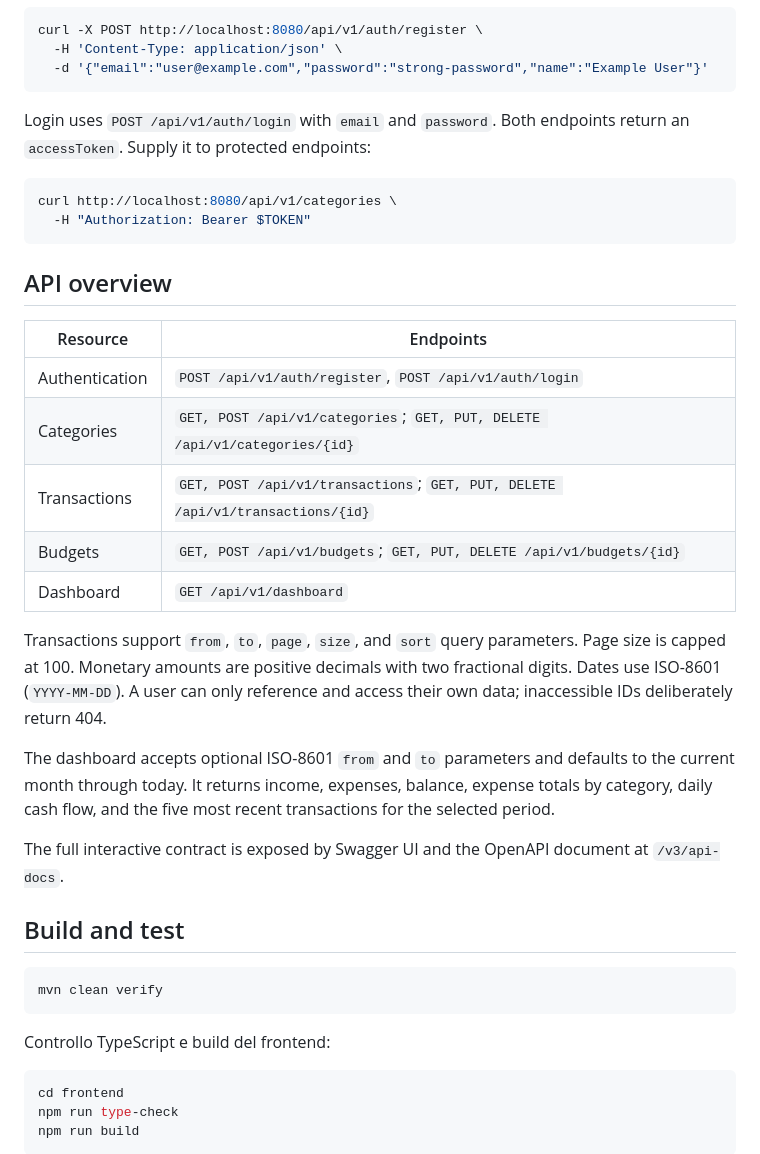
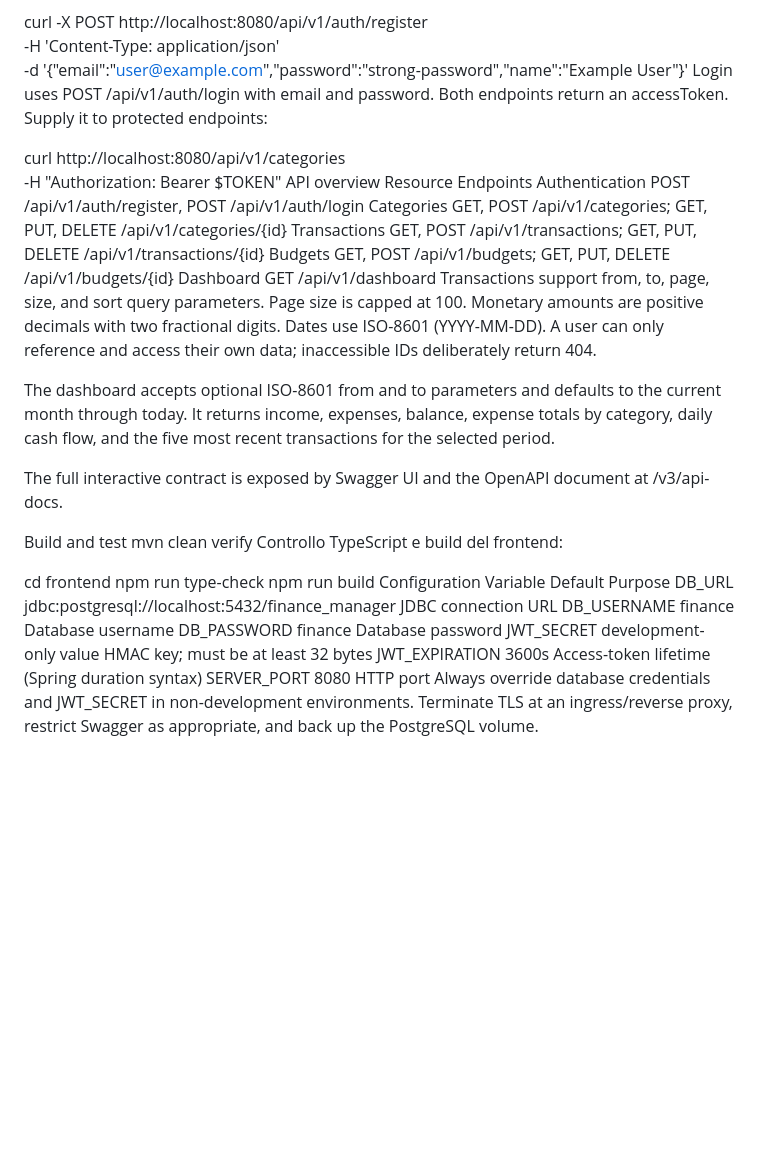
Before and after one commit to dev-giordano-sini/finance-manager, a Markdown page: README.md, the part around one of its changes. Rendered like a GitHub page; blank space fills up the shorter version.

````diff
--- a/README.md
+++ b/README.md
@@ -77,42 +55,37 @@ Register:
 curl -X POST http://localhost:8080/api/v1/auth/register \
   -H 'Content-Type: application/json' \
   -d '{"email":"user@example.com","password":"strong-password","name":"Example User"}'
-```
+Login uses POST /api/v1/auth/login with email and password. Both endpoints return an accessToken. Supply it to protected endpoints:
 
-Login uses `POST /api/v1/auth/login` with `email` and `password`. Both endpoints return an `accessToken`. Supply it to protected endpoints:
-
-```bash
 curl http://localhost:8080/api/v1/categories \
   -H "Authorization: Bearer $TOKEN"
-```
+API overview
+Resource	Endpoints
+Authentication	POST /api/v1/auth/register, POST /api/v1/auth/login
+Categories	GET, POST /api/v1/categories; GET, PUT, DELETE /api/v1/categories/{id}
+Transactions	GET, POST /api/v1/transactions; GET, PUT, DELETE /api/v1/transactions/{id}
+Budgets	GET, POST /api/v1/budgets; GET, PUT, DELETE /api/v1/budgets/{id}
+Dashboard	GET /api/v1/dashboard
+Transactions support from, to, page, size, and sort query parameters. Page size is capped at 100. Monetary amounts are positive decimals with two fractional digits. Dates use ISO-8601 (YYYY-MM-DD). A user can only reference and access their own data; inaccessible IDs deliberately return 404.
 
-## API overview
+The dashboard accepts optional ISO-8601 from and to parameters and defaults to the current month through today. It returns income, expenses, balance, expense totals by category, daily cash flow, and the five most recent transactions for the selected period.
 
-| Resource | Endpoints |
-| --- | --- |
-| Authentication | `POST /api/v1/auth/register`, `POST /api/v1/auth/login` |
-| Categories | `GET, POST /api/v1/categories`; `GET, PUT, DELETE /api/v1/categories/{id}` |
-| Transactions | `GET, POST /api/v1/transactions`; `GET, PUT, DELETE /api/v1/transactions/{id}` |
-| Budgets | `GET, POST /api/v1/budgets`; `GET, PUT, DELETE /api/v1/budgets/{id}` |
-| Dashboard | `GET /api/v1/dashboard` |
+The full interactive contract is exposed by Swagger UI and the OpenAPI document at /v3/api-docs.
 
-Transactions support `from`, `to`, `page`, `size`, and `sort` query parameters. Page size is capped at 100. Monetary amounts are positive decimals with two fractional digits. Dates use ISO-8601 (`YYYY-MM-DD`). A user can only reference and access their own data; inaccessible IDs deliberately return 404.
-
-The dashboard accepts optional ISO-8601 `from` and `to` parameters and defaults to the current month through today. It returns income, expenses, balance, expense totals by category, daily cash flow, and the five most recent transactions for the selected period.
-
-The full interactive contract is exposed by Swagger UI and the OpenAPI document at `/v3/api-docs`.
-
-## Build and test
-
-```bash
+Build and test
 mvn clean verify
-```
-
 Controllo TypeScript e build del frontend:
 
-```bash
 cd frontend
 npm run type-check
 npm run build
-```
+Configuration
+Variable	Default	Purpose
+DB_URL	jdbc:postgresql://localhost:5432/finance_manager	JDBC connection URL
+DB_USERNAME	finance	Database username
+DB_PASSWORD	finance	Database password
+JWT_SECRET	development-only value	HMAC key; must be at least 32 bytes
+JWT_EXPIRATION	3600s	Access-token lifetime (Spring duration syntax)
+SERVER_PORT	8080	HTTP port
+Always override database credentials and JWT_SECRET in non-development environments. Terminate TLS at an ingress/reverse proxy, restrict Swagger as appropriate, and back up the PostgreSQL volume.
 
````
Also changed, not shown: other parts of README.md (+27 -63 lines).
